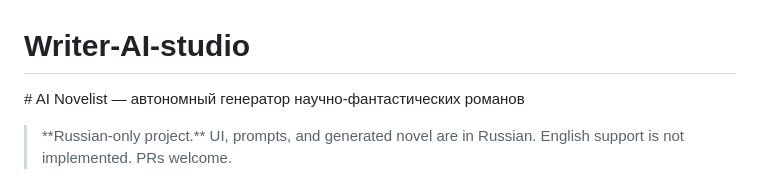
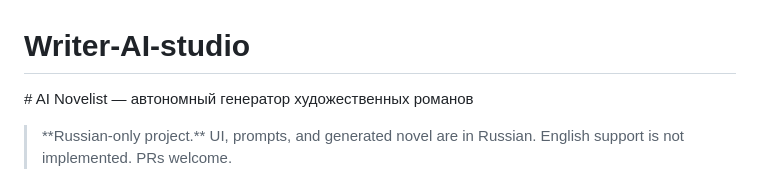
Before and after one commit to petrashkevichalsketch/Writer-AI-studio, a Markdown page: README.md, the part around the change. Drawn GitHub-style.

```diff
--- a/README.md
+++ b/README.md
@@ -1,5 +1,5 @@
 # Writer-AI-studio
-\# AI Novelist — автономный генератор научно-фантастических романов
+\# AI Novelist — автономный генератор художественных романов
 > \*\*Russian-only project.\*\* UI, prompts, and generated novel are in Russian.
 > English support is not implemented. PRs welcome.
 <img width="3718" height="2104" alt="Снимок экрана 2026-10-08 112245" src="https://github.com/user-attachments/assets/009b6eb2-f482-472e-b5ff-4d16a1102dfd" />
```
